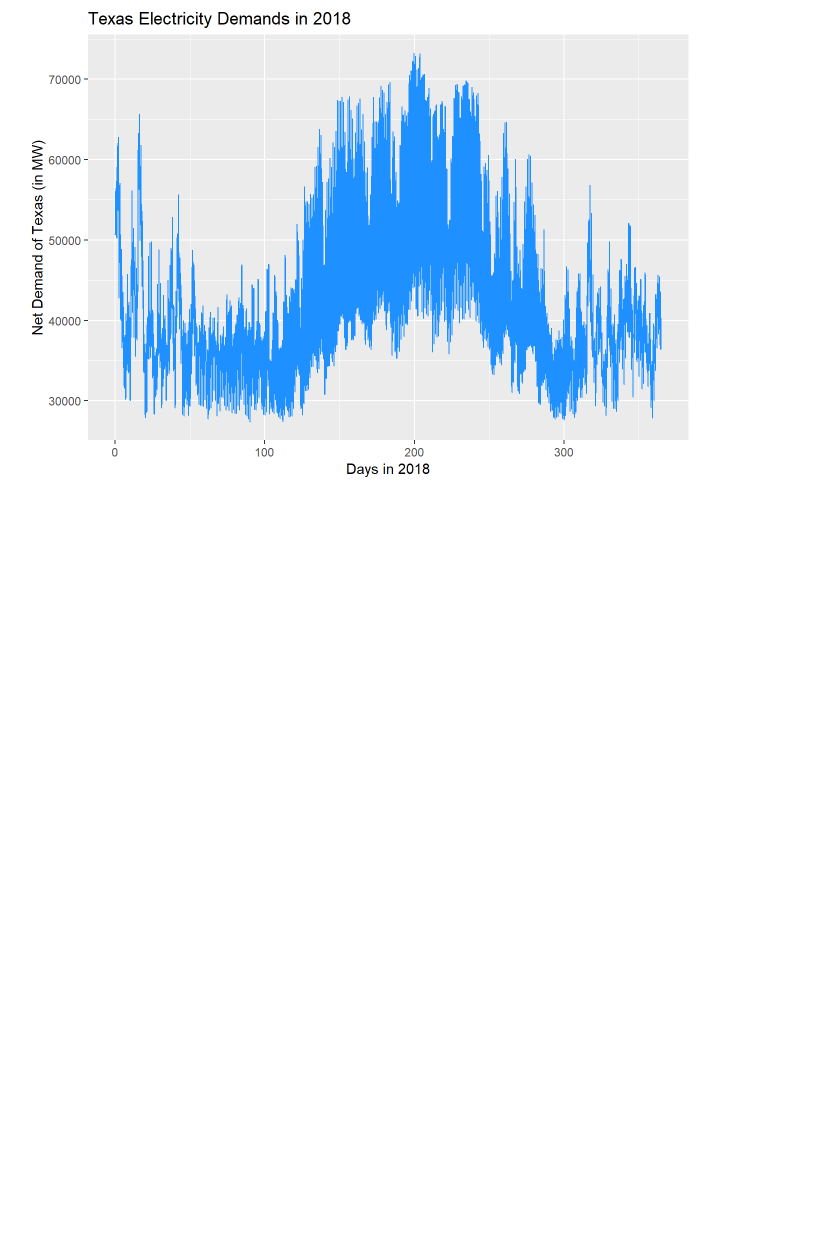
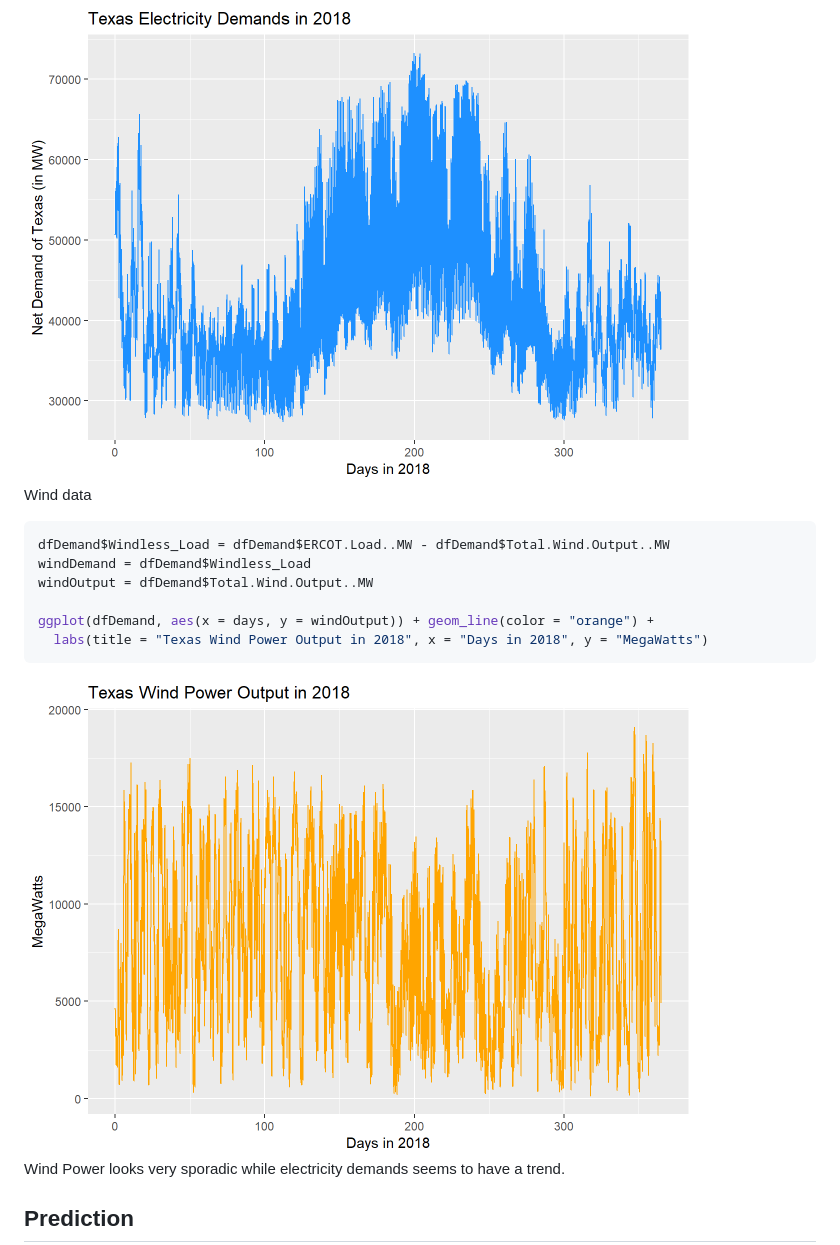
Before and after one commit to stat430dspm/sp19-prj-ayu24-jmei38, a Markdown page: README.md, the part around the change. Rendered like a GitHub page; pictures changed too: README_figs/README-unnamed-chunk-5-1.png (added); blank space fills up the shorter version.

Commit message:
wind data

````diff
--- a/README.md
+++ b/README.md
@@ -43,3 +43,21 @@ ggplot(dfDemand, aes(x = days, y = demands)) + geom_line(color = "dodgerblue") +
 ```
 
 <img src="README_figs/README-unnamed-chunk-4-1.png" width="672" />
+
+Wind data
+
+``` r
+dfDemand$Windless_Load = dfDemand$ERCOT.Load..MW - dfDemand$Total.Wind.Output..MW
+windDemand = dfDemand$Windless_Load
+windOutput = dfDemand$Total.Wind.Output..MW
+
+ggplot(dfDemand, aes(x = days, y = windOutput)) + geom_line(color = "orange") +
+  labs(title = "Texas Wind Power Output in 2018", x = "Days in 2018", y = "MegaWatts")
+```
+
+<img src="README_figs/README-unnamed-chunk-5-1.png" width="672" />
+
+Wind Power looks very sporadic while electricity demands seems to have a trend.
+
+Prediction
+----------
````
Also changed, not shown: 1 other file.
